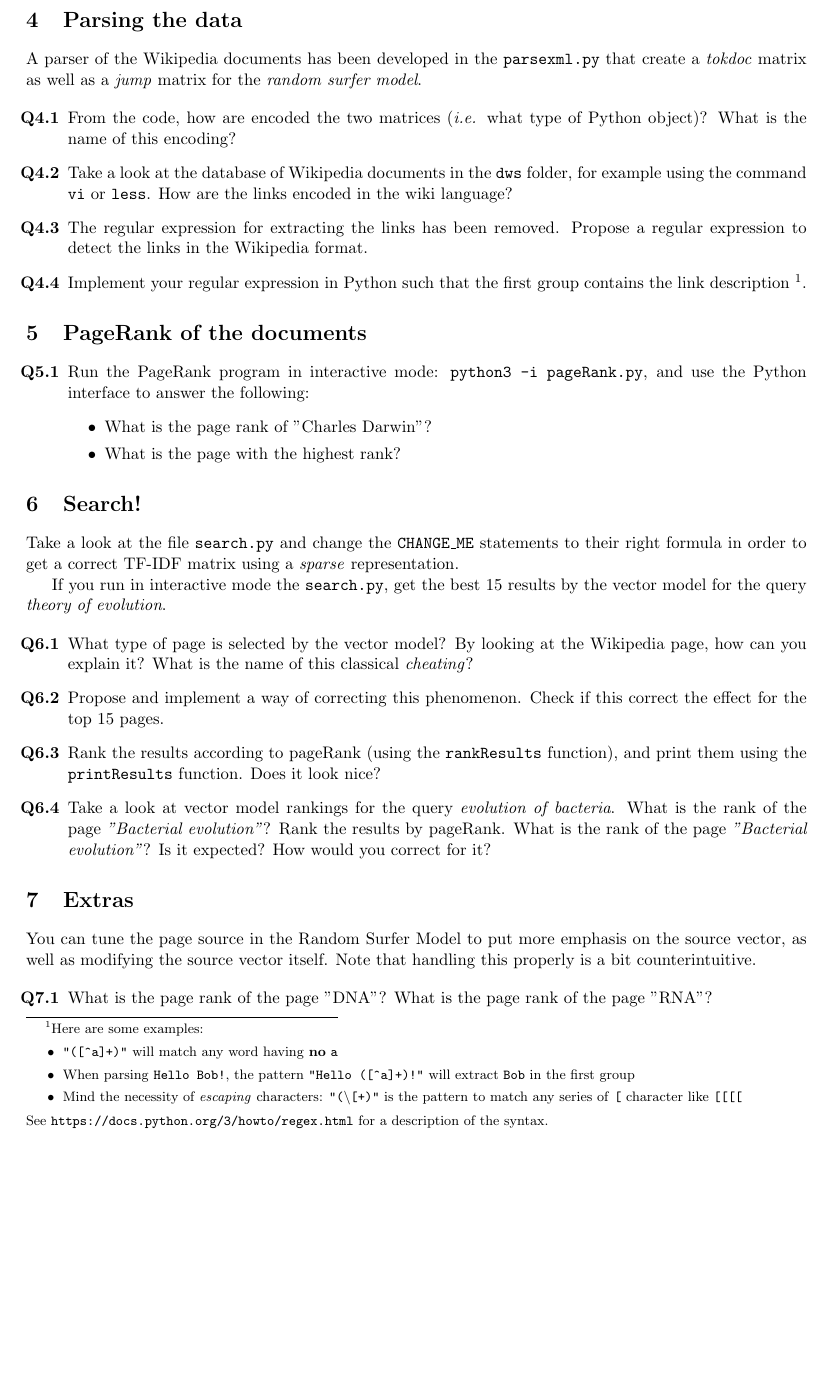
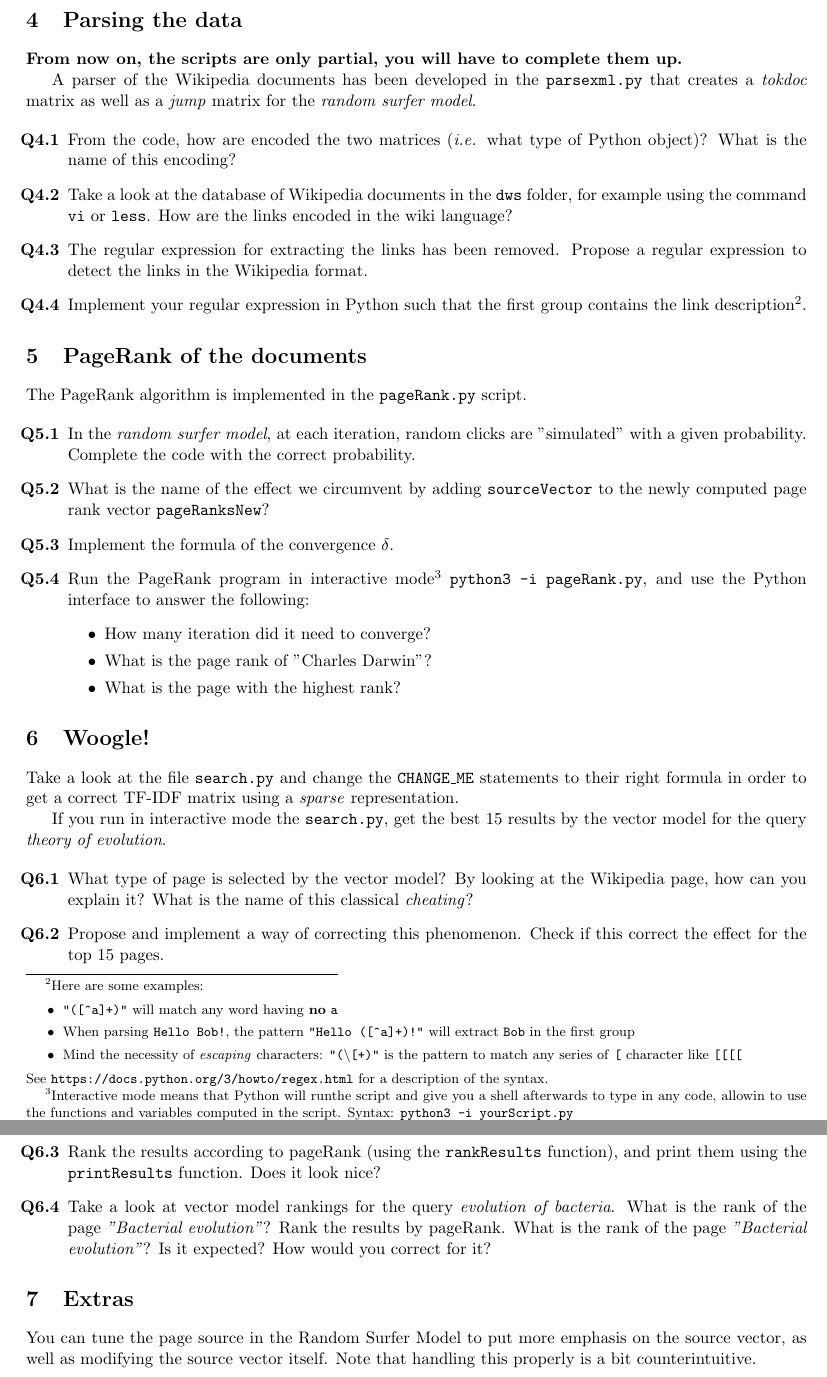
Before and after one commit to queezzy/WikiSearchEngine, a LaTeX document (doc/tpWikiSearchEngine.tex): part of page 2 of 3 before the commit and two parts of pages 2 and 3 of 3 after it, the two joined at a grey line, cut so that both start at the same text, the shorter picture padded with empty space. Compiled offline with pdfLaTeX.

Commit message:
Typos + page rank update

```diff
--- a/doc/tpWikiSearchEngine.tex
+++ b/doc/tpWikiSearchEngine.tex
@@ -42,7 +42,8 @@
 
 %opening
 %\institute[MPI]{MPI \and SoedingLab}
-\title{Tutorial: Mini Wiki Search Engine}
+\title{Woogle: Mini Wiki Search Engine\\
+\Large Hands-on session for the Information Retrieval lecture}
 \author{Clovis Galiez}
 \DeclareMathOperator*{\argmin}{arg\,min}
 \begin{document}
@@ -103,7 +104,10 @@ By looking in the script, can you tell:
 
 \section{Parsing the data}
 
-A parser of the Wikipedia documents has been developed in the \texttt{parsexml.py} that create a \textit{tokdoc} matrix as well as a \textit{jump} matrix for the \textit{random surfer model}.
+\textbf{From now on, the scripts are only partial, you will have to complete them up.}
+
+
+A parser of the Wikipedia documents has been developed in the \texttt{parsexml.py} that creates a \textit{tokdoc} matrix as well as a \textit{jump} matrix for the \textit{random surfer model}.
 
 
 
@@ -123,15 +126,22 @@ A parser of the Wikipedia documents has been developed in the \texttt{parsexml.p
 
 \section{PageRank of the documents}
 
+The PageRank algorithm is implemented in the \texttt{pageRank.py} script.
+
+
 \begin{enumerate}[label=\textbf{Q\thesection.\arabic*}]
-	\item Run the PageRank program in interactive mode: \texttt{python3 -i pageRank.py}, and use the Python interface to answer the following:
+	\item In the \textit{random surfer model}, at each iteration, random clicks are "simulated" with a given probability. Complete the code with the correct probability.
+	\item What is the name of the effect we circumvent by adding \texttt{sourceVector} to the newly computed page rank vector \texttt{pageRanksNew}?
+	\item Implement the formula of the convergence $\delta$.
+	\item Run the PageRank program in interactive mode\footnote{Interactive mode means that Python will runthe script and give you a shell afterwards to type in any code, allowin to use the functions and variables computed in the script. Syntax: \texttt{python3 -i yourScript.py}} \texttt{python3 -i pageRank.py}, and use the Python interface to answer the following:
 	\begin{itemize}
+		\item How many iteration did it need to converge?
 		\item What is the page rank of "Charles Darwin"?
 		\item What is the page with the highest rank?
 	\end{itemize}
 \end{enumerate}
 
-\section{Search!}
+\section{Woogle!}
 
 
 Take a look at the file \texttt{search.py} and change the \texttt{CHANGE\_ME} statements to their right formula in order to get a correct TF-IDF matrix using a \textit{sparse }representation.
@@ -152,8 +162,8 @@ You can tune the page source in the Random Surfer Model to put more emphasis on
 Note that handling this properly is a bit counterintuitive.
 
 \begin{enumerate}[label=\textbf{Q\thesection.\arabic*}]
-	\item What is the page rank of the page "DNA"? What is the page rank of the page "RNA"?
-	\item For example, set the source vector as the pages with DNA in the title. What is the page rank of "DNA" and "RNA"? How can you explain this? How should you modify the source vector in order to increase the "DNA" page rank?
+	\item Without changing anything, note down the page ranks of "DNA" and "RNA".
+	\item For example, set the source vector as the pages with DNA in the title and re-compute the page rank vector. What is the new page rank of "DNA" and "RNA"? How can you explain this? How should you modify the source vector in order to increase the "DNA" page rank?
 \end{enumerate}
 
 
```
Also changed, not shown: doc/tpWikiSearchEngine.pdf, doc/tpWikiSearchEngine.tex (17 more changed lines), 1 other file.
